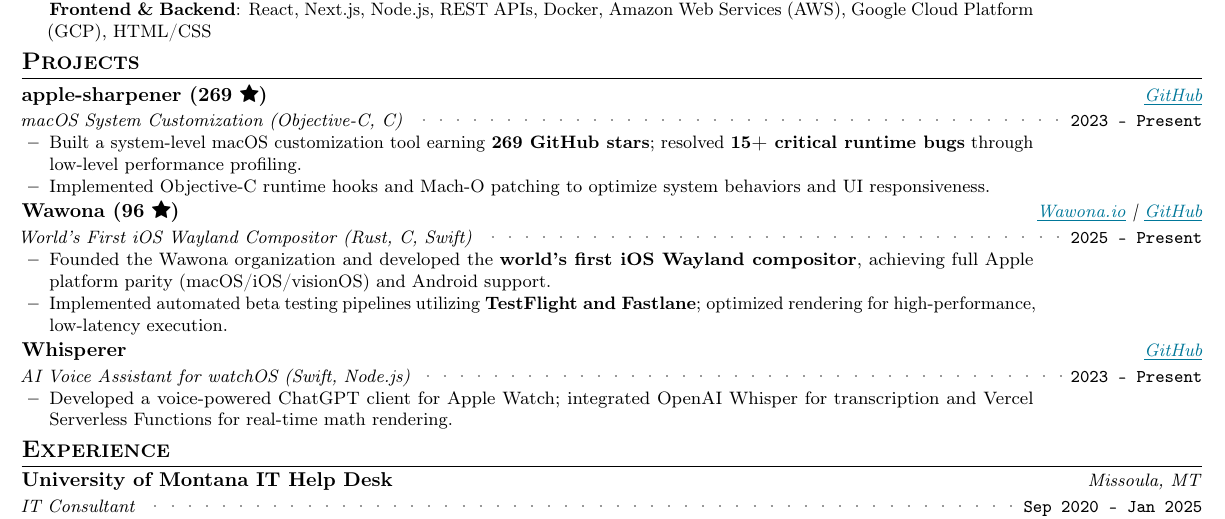
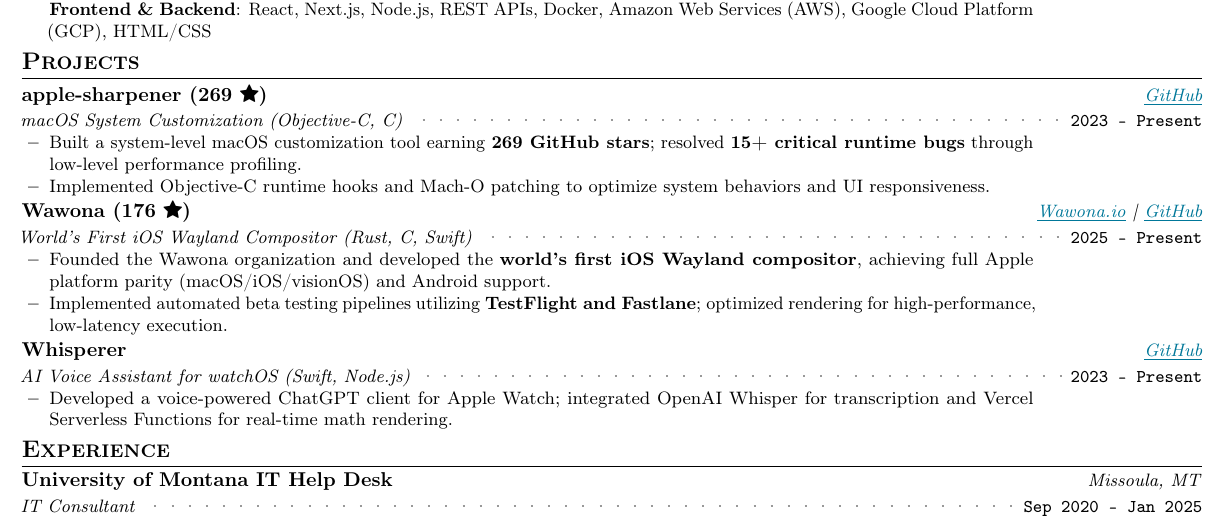
Before and after one commit to aspauldingcode/aspauldingcode, a LaTeX CV (resume/resume_alex_spaulding.tex): part of page 1 of 2, cut so that both start at the same text. Compiled offline with pdfLaTeX.

Commit message:
Update Wawona stars to 176

```diff
--- a/resume/resume_alex_spaulding.tex
+++ b/resume/resume_alex_spaulding.tex
@@ -223,7 +223,7 @@
       \resumeProjectItemListEnd
 
     \resumeSubheading
-      {Wawona (96 \atsstar)}{2025 -- Present}%
+      {Wawona (176 \atsstar)}{2025 -- Present}%
       {World's First iOS Wayland Compositor (Rust, C, Swift)}%
       {\link{https://wawona.io}{Wawona.io} | \link{https://github.com/wawona-project}{GitHub}}
       \resumeProjectItemListStart
```
Also changed, not shown: 1 other file.
